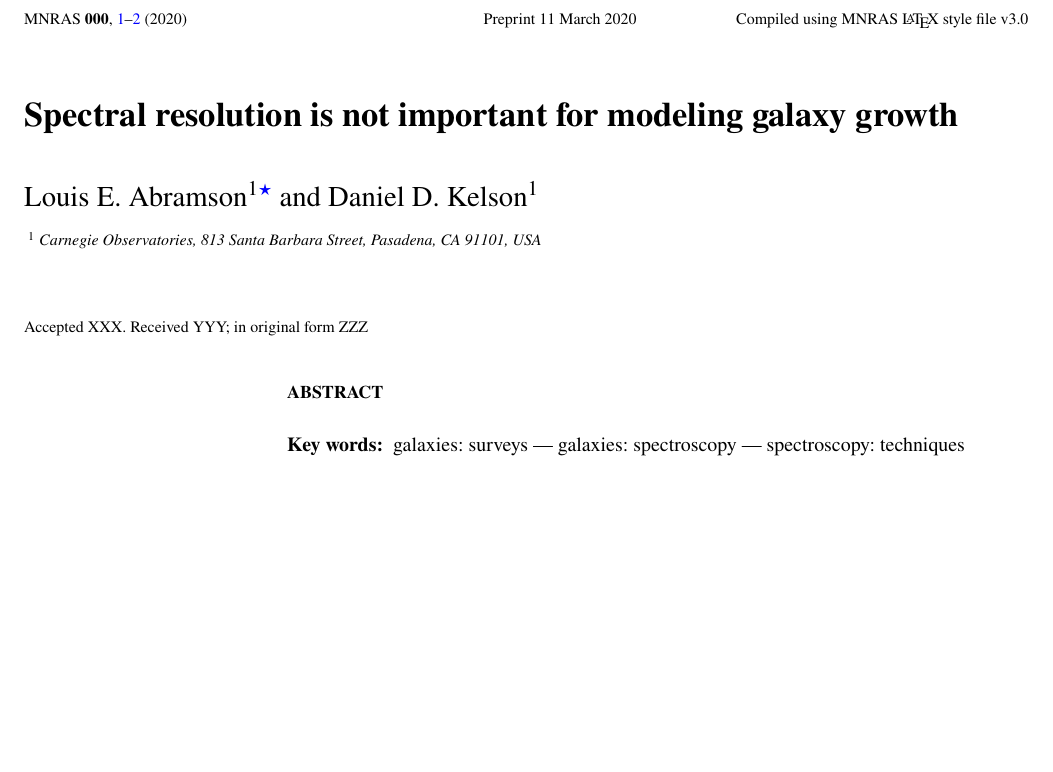
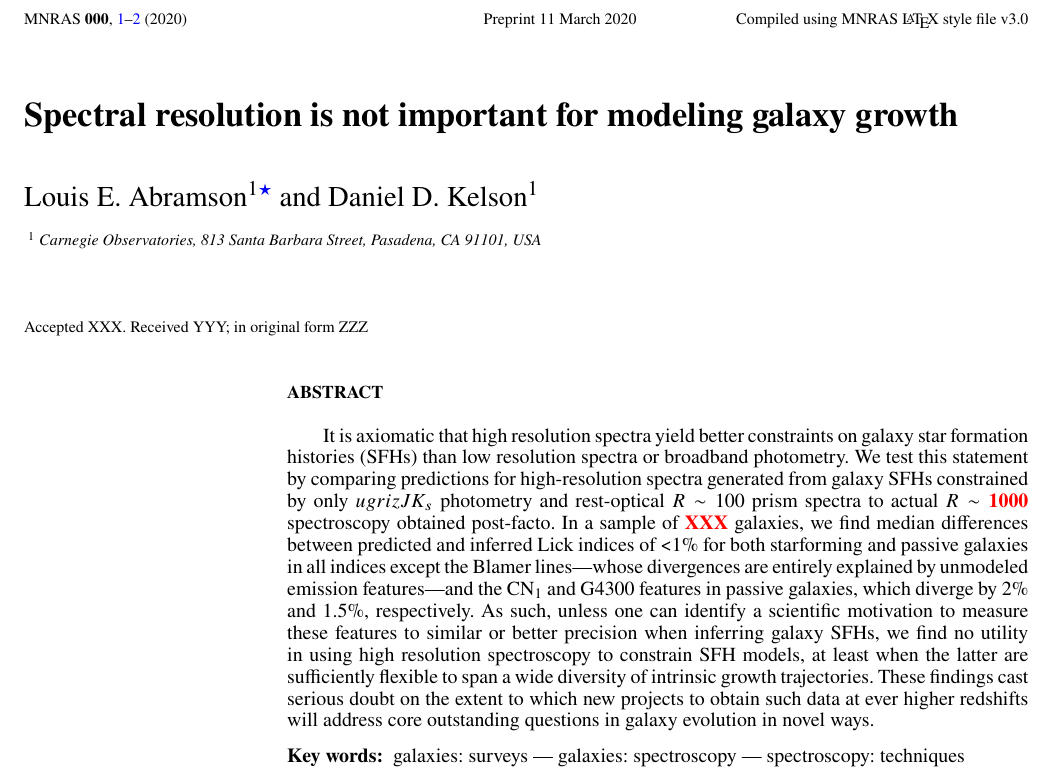
Before and after one commit to carlabram/hiLoResPaper, a LaTeX paper (hiLoRes.tex): part of page 1 of 2, cut so that both start at the same text, the shorter picture padded with empty space. Compiled offline with pdfLaTeX; a LaTeX package or settings file that is missing is left out.

Commit message:
abstract placeholder added

```diff
--- a/hiLoRes.tex
+++ b/hiLoRes.tex
@@ -123,6 +123,20 @@ $^1$	Carnegie Observatories, 813 Santa Barbara Street, Pasadena, CA 91101, USA\\
 % Abstract of the paper
 \begin{abstract}
 
+	It is axiomatic that high resolution spectra yield better constraints on galaxy star formation
+	histories (SFHs) than low resolution spectra or broadband photometry. We test this statement
+	by comparing predictions for high-resolution spectra generated from galaxy SFHs constrained
+	by only $ugrizJK_{s}$ photometry and rest-optical	$R\sim100$ prism spectra to actual
+	$R\sim{\bfr 1000}$ spectroscopy obtained post-facto. In a sample of \ntot\ galaxies, we find
+	median differences between predicted and inferred Lick indices of <1\% for both starforming
+	and passive galaxies in all indices except the Blamer lines---whose divergences are entirely
+	explained by unmodeled emission features---and the CN$_{1}$ and G4300 features in passive
+	galaxies, which diverge by 2\% and 1.5\%, \resp. As such, unless one can identify a scientific
+	motivation to measure these features to similar or better precision when inferring galaxy SFHs,
+	we find no utility in using high resolution spectroscopy to constrain SFH models, at least when
+	the latter are sufficiently flexible to span a wide diversity of intrinsic growth trajectories. These
+	findings cast serious doubt on the extent to which new projects to obtain such data at ever higher
+	redshifts will address core outstanding questions in galaxy evolution in novel ways.
 
 \end{abstract}
 %{\it Hubble Frontier Fields} and {\it Cluster Lensing and Supernova with Hubble}
```
Also changed, not shown: hiLoRes.pdf, hiLoRes.tex (4 more changed lines), 4 other files.
